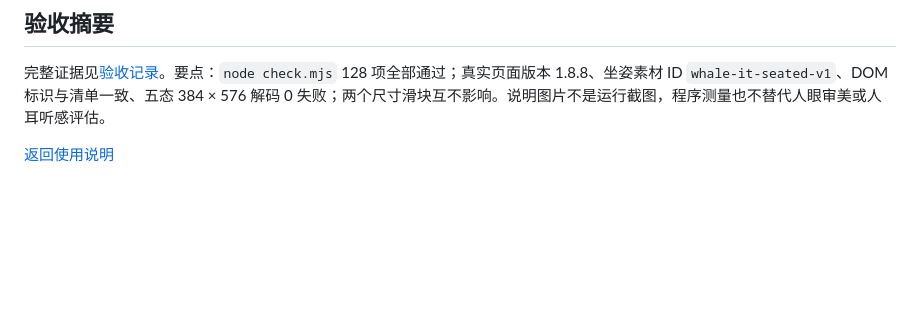
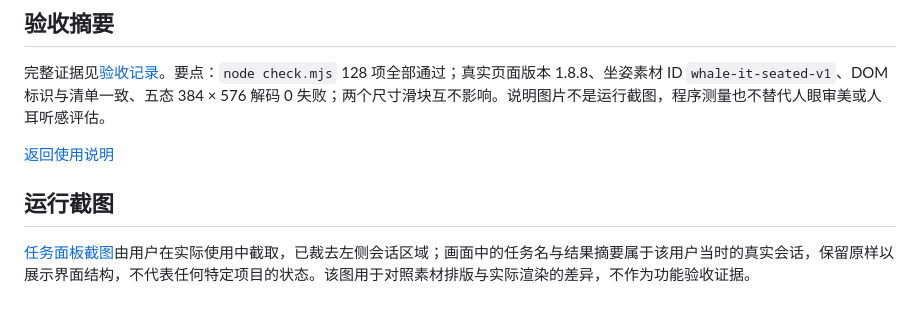
Before and after one commit to GreatBob0512/whale-sentinel, a Markdown page: docs/ARTWORK.md, the part around the change. Rendered like a GitHub page; blank space fills up the shorter version.

```diff
--- a/docs/ARTWORK.md
+++ b/docs/ARTWORK.md
@@ -99,3 +99,7 @@
 完整证据见[验收记录](<ACCEPTANCE.md>)。要点：`node check.mjs` 128 项全部通过；真实页面版本 1.8.8、坐姿素材 ID `whale-it-seated-v1`、DOM 标识与清单一致、五态 384 × 576 解码 0 失败；两个尺寸滑块互不影响。说明图片不是运行截图，程序测量也不替代人眼审美或人耳听感评估。
 
 [返回使用说明](<../README.md>)
+
+## 运行截图
+
+[任务面板截图](<task-panel.png>)由用户在实际使用中截取，已裁去左侧会话区域；画面中的任务名与结果摘要属于该用户当时的真实会话，保留原样以展示界面结构，不代表任何特定项目的状态。该图用于对照素材排版与实际渲染的差异，不作为功能验收证据。
```
Also changed, not shown: README.md (+6 -0 lines), docs/task-panel.png (added), 1 other file.
